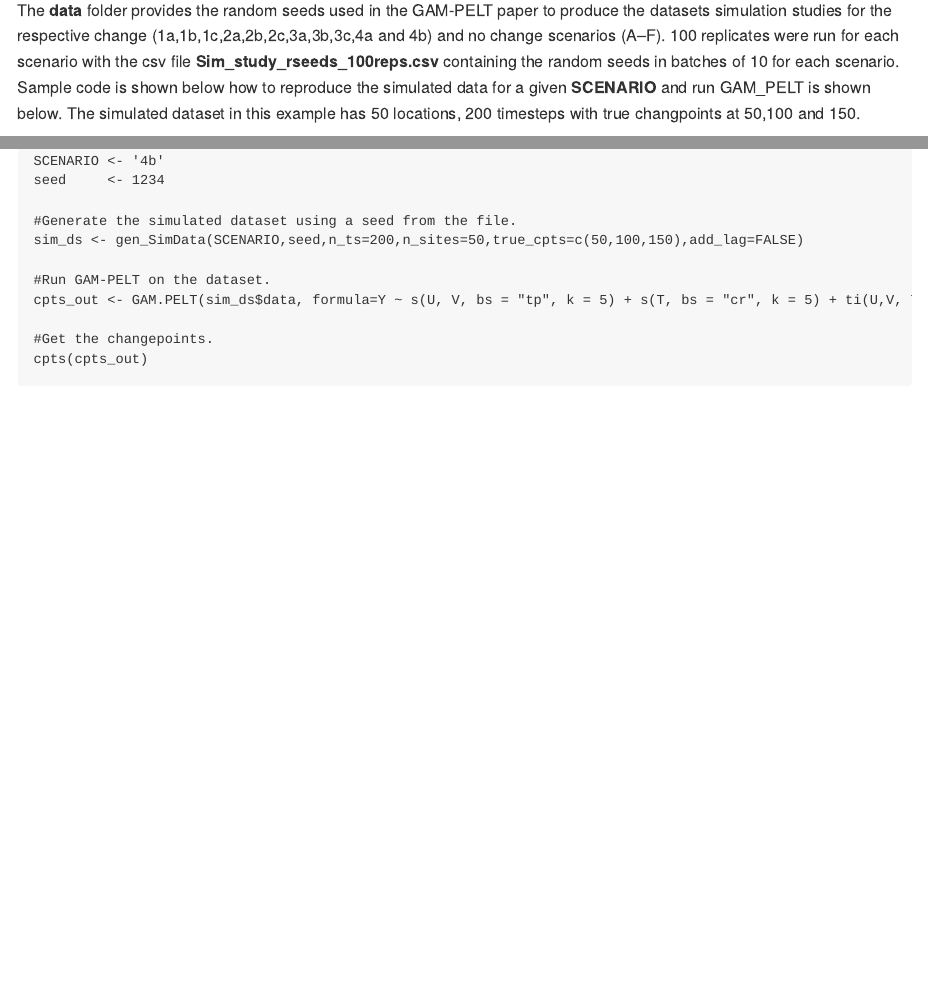
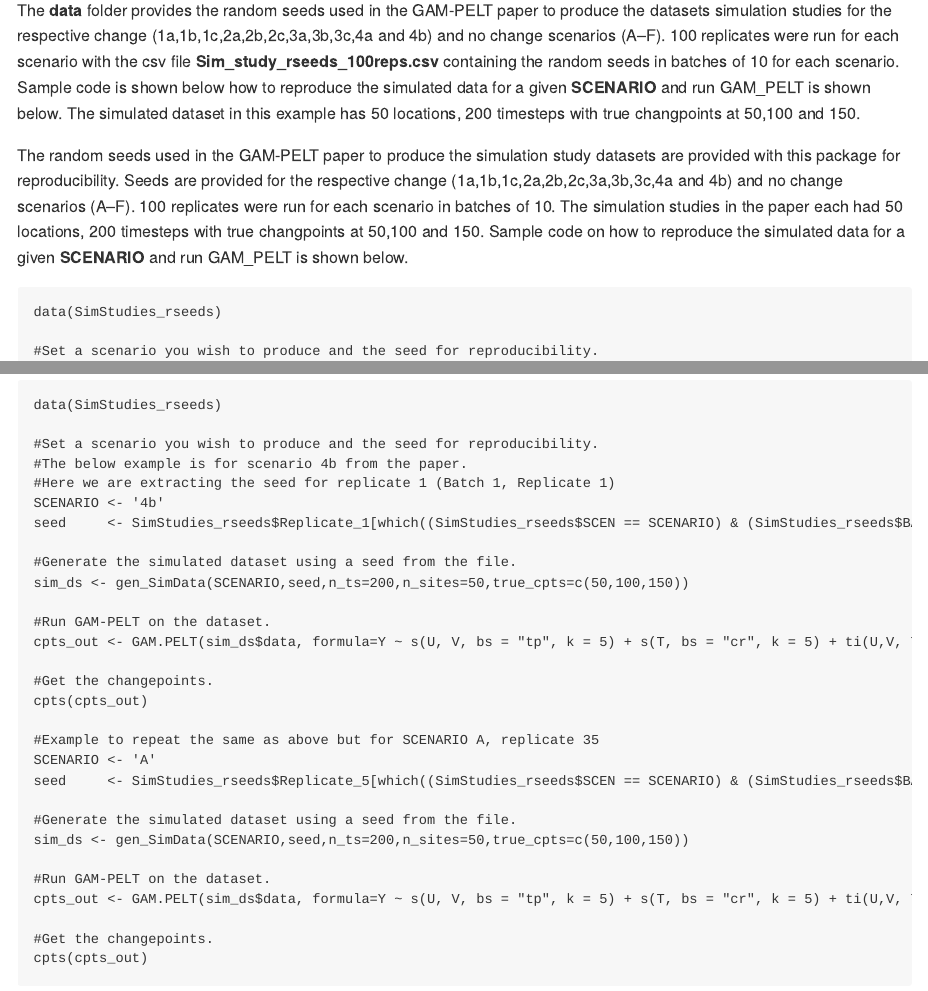
Before and after one commit to mjhollaway/GAM.PELT, an R Markdown document (README.Rmd): the page in a window 1100 px wide, from 1720 px down, and a second part further down, joined at a grey line. The pictures show the output file README.md that the author committed with the source, drawn offline in the style of GitHub.

Commit message:
Addition of random seeds to data and update of readme to replicate simulation studies from paper.

````diff
--- a/README.Rmd
+++ b/README.Rmd
@@ -77,4 +77,7 @@ print(cpts_out)
 
 The **data** folder provides the random seeds used in the GAM-PELT paper to produce the datasets simulation studies for the respective change (1a,1b,1c,2a,2b,2c,3a,3b,3c,4a and 4b) and no change scenarios (A--F). 100 replicates were run for each scenario with the csv file **Sim_study_rseeds_100reps.csv** containing the random seeds in batches of 10 for each scenario. Sample code is shown below how to reproduce the simulated data for a given **SCENARIO** and run GAM_PELT is shown below. The simulated dataset in this example has 50 locations, 200 timesteps with true changpoints at 50,100 and 150.
 
+The random seeds used in the GAM-PELT paper to produce the simulation study datasets are provided with this package for reproducibility. Seeds are provided for the respective change (1a,1b,1c,2a,2b,2c,3a,3b,3c,4a and 4b) and no change scenarios (A--F). 100 replicates were run for each scenario in batches of 10. The simulation studies in the paper each had 50 locations, 200 timesteps with true changpoints at 50,100 and 150. Sample code on how to reproduce the simulated data for a given **SCENARIO** and run GAM_PELT is shown below.
+
 ```
+data(SimStudies_rseeds)
@@ -83,9 +86,10 @@ The **data** folder provides the random seeds used in the GAM-PELT paper to prod
 #The below example is for scenario 4b from the paper.
+#Here we are extracting the seed for replicate 1 (Batch 1, Replicate 1)
 SCENARIO <- '4b'
-seed     <- 1234
+seed     <- SimStudies_rseeds$Replicate_1[which((SimStudies_rseeds$SCEN == SCENARIO) & (SimStudies_rseeds$BATCH == 1))]
 
 #Generate the simulated dataset using a seed from the file.
-sim_ds <- gen_SimData(SCENARIO,seed,n_ts=200,n_sites=50,true_cpts=c(50,100,150),add_lag=FALSE)
+sim_ds <- gen_SimData(SCENARIO,seed,n_ts=200,n_sites=50,true_cpts=c(50,100,150))
 
 #Run GAM-PELT on the dataset.
 cpts_out <- GAM.PELT(sim_ds$data, formula=Y ~ s(U, V, bs = "tp", k = 5) + s(T, bs = "cr", k = 5) + ti(U,V, T, d = c(2, 1), bs = c("tp", "cr"), k = c(5, 5)), penalty='BIC')
@@ -93,6 +97,18 @@ cpts_out <- GAM.PELT(sim_ds$data, formula=Y ~ s(U, V, bs = "tp", k = 5) + s(T, b
 #Get the changepoints.
 cpts(cpts_out)
 
+#Example to repeat the same as above but for SCENARIO A, replicate 35
+SCENARIO <- 'A'
+seed     <- SimStudies_rseeds$Replicate_5[which((SimStudies_rseeds$SCEN == SCENARIO) & (SimStudies_rseeds$BATCH == 4))]
+
+#Generate the simulated dataset using a seed from the file.
+sim_ds <- gen_SimData(SCENARIO,seed,n_ts=200,n_sites=50,true_cpts=c(50,100,150))
+
+#Run GAM-PELT on the dataset.
+cpts_out <- GAM.PELT(sim_ds$data, formula=Y ~ s(U, V, bs = "tp", k = 5) + s(T, bs = "cr", k = 5) + ti(U,V, T, d = c(2, 1), bs = c("tp", "cr"), k = c(5, 5)), penalty='BIC')
+
+#Get the changepoints.
+cpts(cpts_out)
 ```
 
 ## Data Application example
````
Also changed, not shown: R/data.R (+27 -3 lines), README.md, data/SimStudies_rseeds.rda (added), README.Rmd (2 more changed lines), 4 other files.
